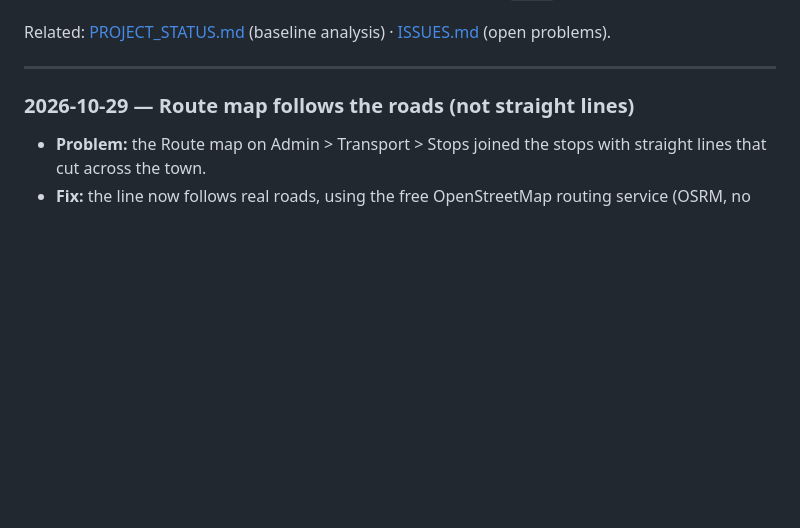
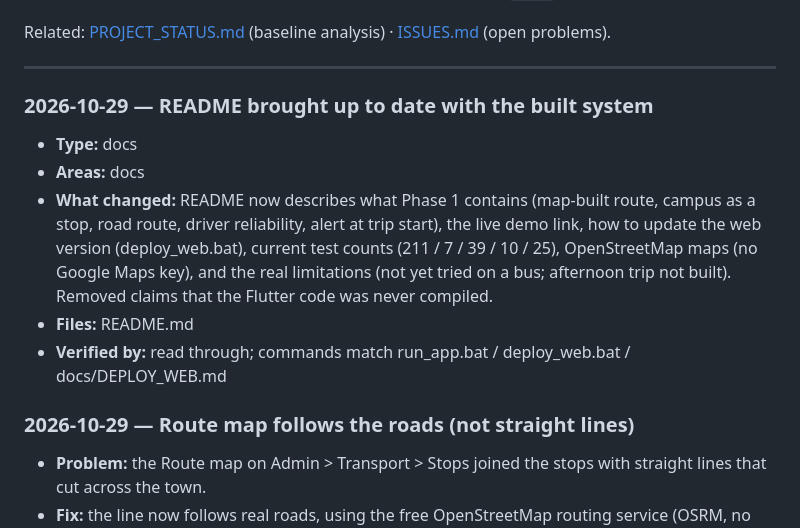
Before and after one commit to maryam-ca/Secure-Campus-AI, a Markdown page: docs/CHANGELOG.md, the part around the change. Rendered like a GitHub page; blank space fills up the shorter version.

Commit message:
docs: changelog entry for the README update

```diff
--- a/docs/CHANGELOG.md
+++ b/docs/CHANGELOG.md
@@ -27,6 +27,13 @@ Related: [PROJECT_STATUS.md](PROJECT_STATUS.md) (baseline analysis) · [ISSUES.m
 ---
 
 <!-- NEW ENTRIES GO BELOW THIS LINE -->
+
+### 2026-10-29 — README brought up to date with the built system
+- **Type:** docs
+- **Areas:** docs
+- **What changed:** README now describes what Phase 1 contains (map-built route, campus as a stop, road route, driver reliability, alert at trip start), the live demo link, how to update the web version (deploy_web.bat), current test counts (211 / 7 / 39 / 10 / 25), OpenStreetMap maps (no Google Maps key), and the real limitations (not yet tried on a bus; afternoon trip not built). Removed claims that the Flutter code was never compiled.
+- **Files:** README.md
+- **Verified by:** read through; commands match run_app.bat / deploy_web.bat / docs/DEPLOY_WEB.md
 
 ### 2026-10-29 — Route map follows the roads (not straight lines)
 - **Problem:** the Route map on Admin > Transport > Stops joined the stops with straight lines that cut across the town.
```
